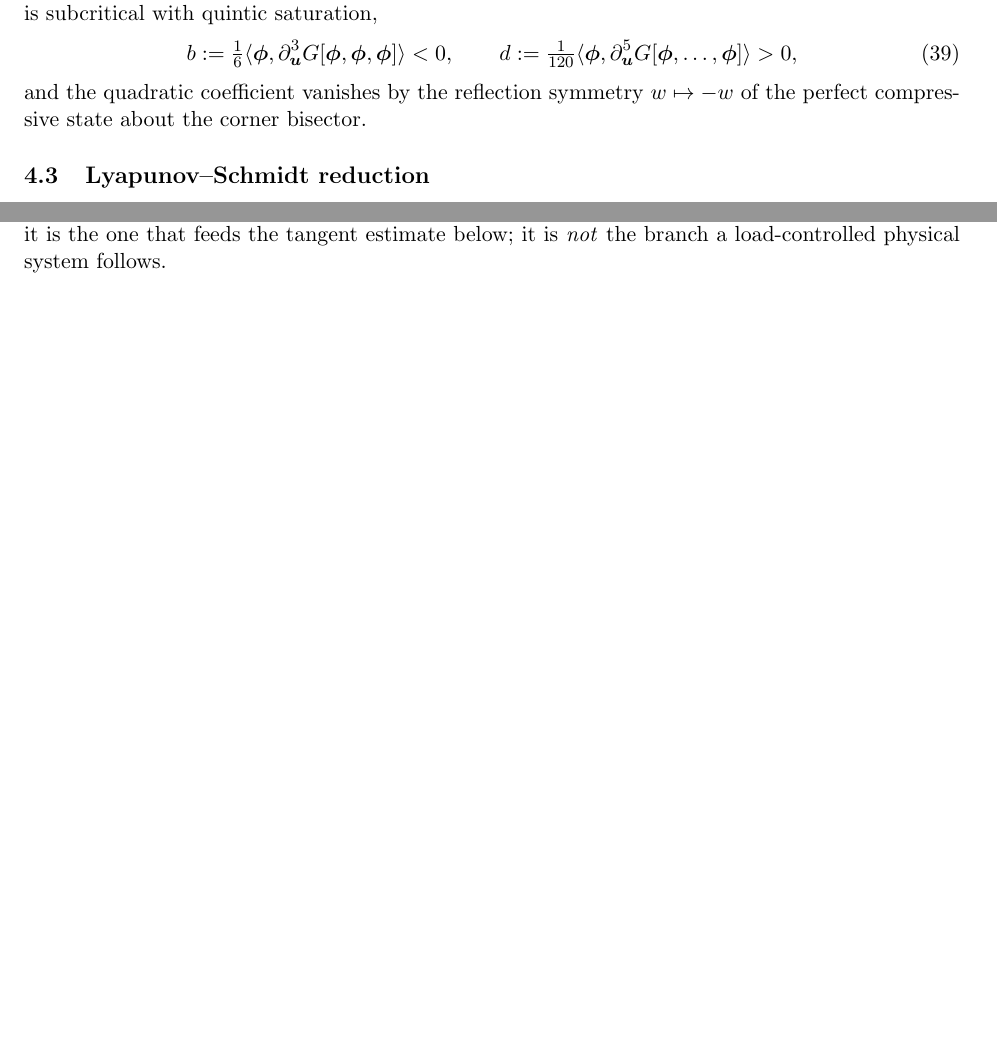
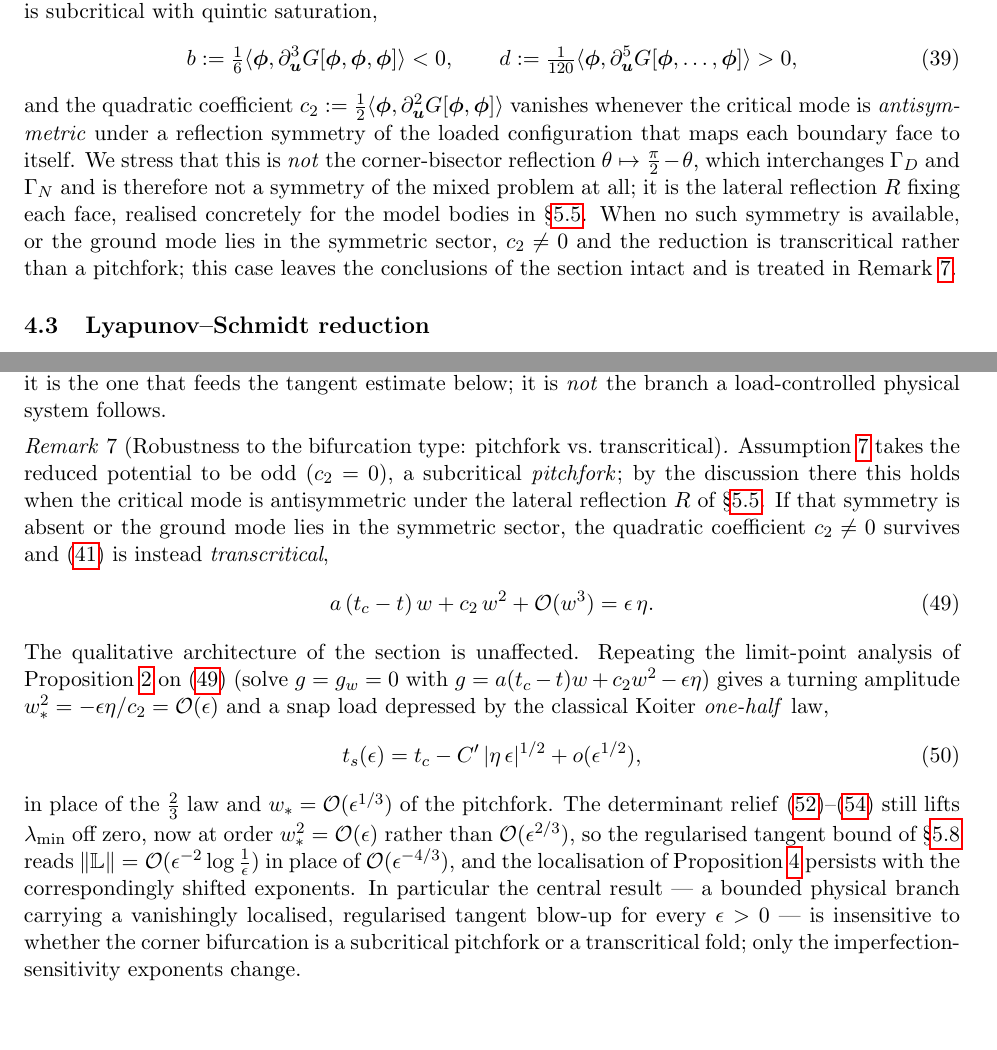
Before and after one commit to mwichro/CornerSingularity, a LaTeX paper (main.tex, which reads splitted/main_text.tex): two parts of pages 14 and 16 of 26 before the commit and two parts of pages 14 and 16 of 27 after it, joined at a grey line, cut so that both start at the same text, the shorter picture padded with empty space. Compiled offline with pdfLaTeX.

Commit message:
main_text: clarify conditions for quadratic coefficient vanishing and introduce robustness remark on bifurcation types.

```diff
--- a/splitted/main_text.tex
+++ b/splitted/main_text.tex
@@ -830,8 +830,15 @@ subcritical---we assume it here rather than pretend to derive it.
         \qquad
         d:=\tfrac1{120}\langle\bm{\phi},\partial^5_{\bm{u}}G[\bm{\phi},\dots,\bm{\phi}]\rangle>0,
     \end{equation}
-    and the quadratic coefficient vanishes by the reflection symmetry $w\mapsto-w$ of the perfect compressive state
-    about the corner bisector.
+    and the quadratic coefficient
+    $c_2:=\tfrac12\langle\bm{\phi},\partial^2_{\bm{u}}G[\bm{\phi},\bm{\phi}]\rangle$ vanishes whenever the critical mode
+    is \emph{antisymmetric} under a reflection symmetry of the loaded configuration that maps each boundary face to
+    itself. We stress that this is \emph{not} the corner-bisector reflection $\theta\mapsto\tfrac\pi2-\theta$, which
+    interchanges $\Gamma_D$ and $\Gamma_N$ and is therefore not a symmetry of the mixed problem at all; it is the
+    lateral reflection $R$ fixing each face, realised concretely for the model bodies in \S\ref{sub:symmetry}. When no
+    such symmetry is available, or the ground mode lies in the symmetric sector, $c_2\neq0$ and the reduction is
+    transcritical rather than a pitchfork; this case leaves the conclusions of the section intact and is treated in
+    Remark~\ref{rem:transcritical}.
 \end{assumption}
 
 \subsection{Lyapunov--Schmidt reduction}
@@ -953,6 +960,33 @@ $t=t_c$, $b\,w^3=\epsilon\eta\,(1+o(1))$ with the quintic subdominant, so
 \end{equation}
 This is the branch a displacement- or arc-length-controlled solver tracks through the instability, and it is the one
 that feeds the tangent estimate below; it is \emph{not} the branch a load-controlled physical system follows.
+
+\begin{remark}[Robustness to the bifurcation type: pitchfork vs.\ transcritical]
+    \label{rem:transcritical}
+    Assumption~\ref{ass:subcrit} takes the reduced potential to be odd ($c_2=0$), a subcritical \emph{pitchfork}; by the
+    discussion there this holds when the critical mode is antisymmetric under the lateral reflection $R$ of
+    \S\ref{sub:symmetry}. If that symmetry is absent or the ground mode lies in the symmetric sector, the quadratic
+    coefficient $c_2\neq0$ survives and \eqref{eq:bifeq} is instead \emph{transcritical},
+    \begin{equation}
+        \label{eq:bifeqtrans}
+        a\,(t_c-t)\,w + c_2\,w^2 + \mathcal{O}(w^3) = \epsilon\,\eta .
+    \end{equation}
+    The qualitative architecture of the section is unaffected. Repeating the limit-point analysis of
+    Proposition~\ref{prop:koiter} on \eqref{eq:bifeqtrans} (solve $g=g_w=0$ with $g=a(t_c-t)w+c_2w^2-\epsilon\eta$) gives
+    a turning amplitude $w_\ast^2=-\epsilon\eta/c_2=\mathcal{O}(\epsilon)$ and a snap load depressed by the classical
+    Koiter \emph{one-half} law,
+    \begin{equation}
+        t_s(\epsilon)=t_c-C'\,|\eta\,\epsilon|^{1/2}+o(\epsilon^{1/2}),
+    \end{equation}
+    in place of the $\tfrac23$ law and $w_\ast=\mathcal{O}(\epsilon^{1/3})$ of the pitchfork. The determinant relief
+    \eqref{eq:Jexp}--\eqref{eq:lminrelief} still lifts $\lambda_{\min}$ off zero, now at order
+    $w_\ast^2=\mathcal{O}(\epsilon)$ rather than $\mathcal{O}(\epsilon^{2/3})$, so the regularised tangent bound of
+    \S\ref{sub:core} reads $\|\mathbb{L}\|=\mathcal{O}(\epsilon^{-2}\log\tfrac1\epsilon)$ in place of
+    $\mathcal{O}(\epsilon^{-4/3})$, and the localisation of Proposition~\ref{prop:narrow} persists with the
+    correspondingly shifted exponents. In particular the central result --- a bounded physical branch carrying a
+    vanishingly localised, regularised tangent blow-up for every $\epsilon>0$ --- is insensitive to whether the corner
+    bifurcation is a subcritical pitchfork or a transcritical fold; only the imperfection-sensitivity exponents change.
+\end{remark}
 
 \subsection{Kinematic relief: lower bound on \texorpdfstring{$J$}{J}}
 
```
